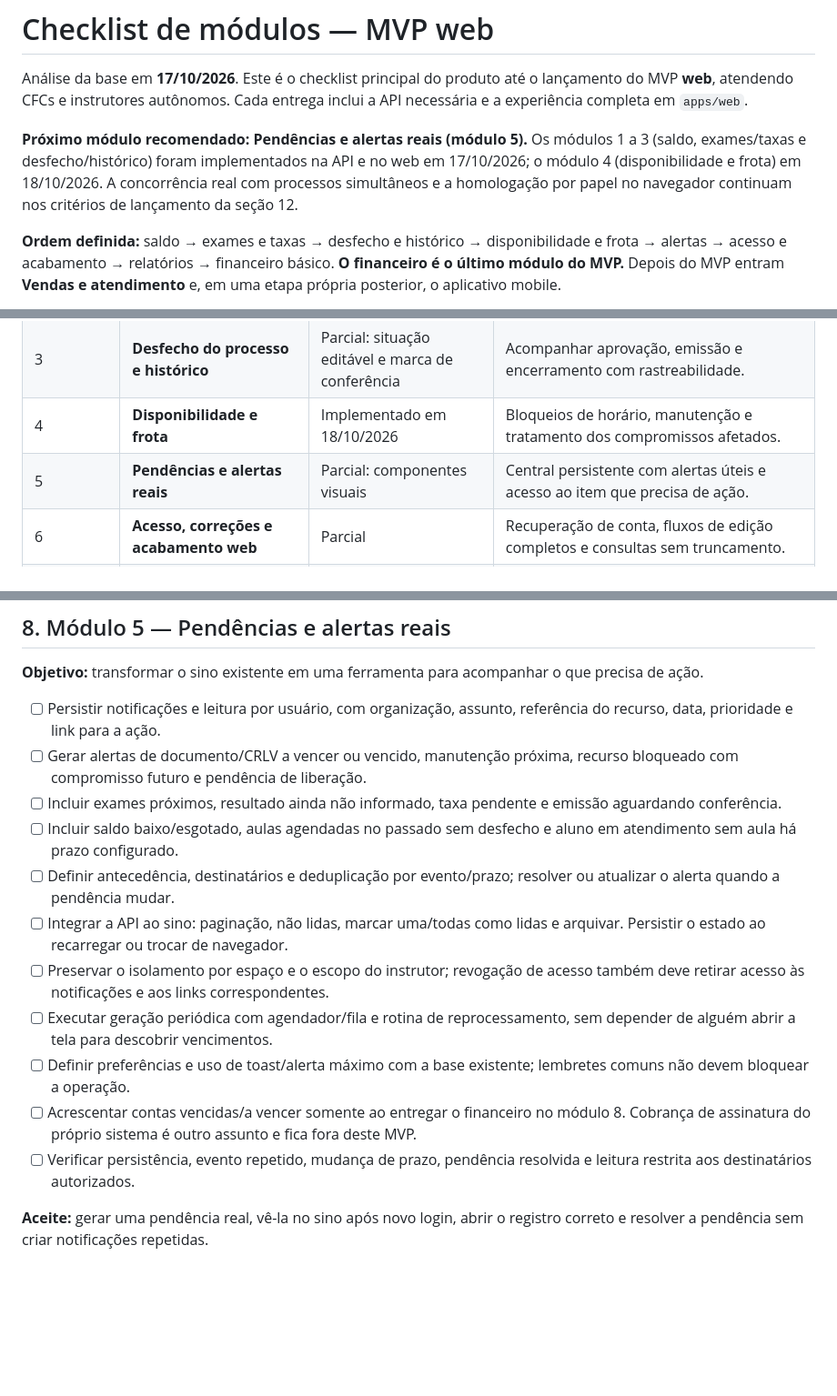
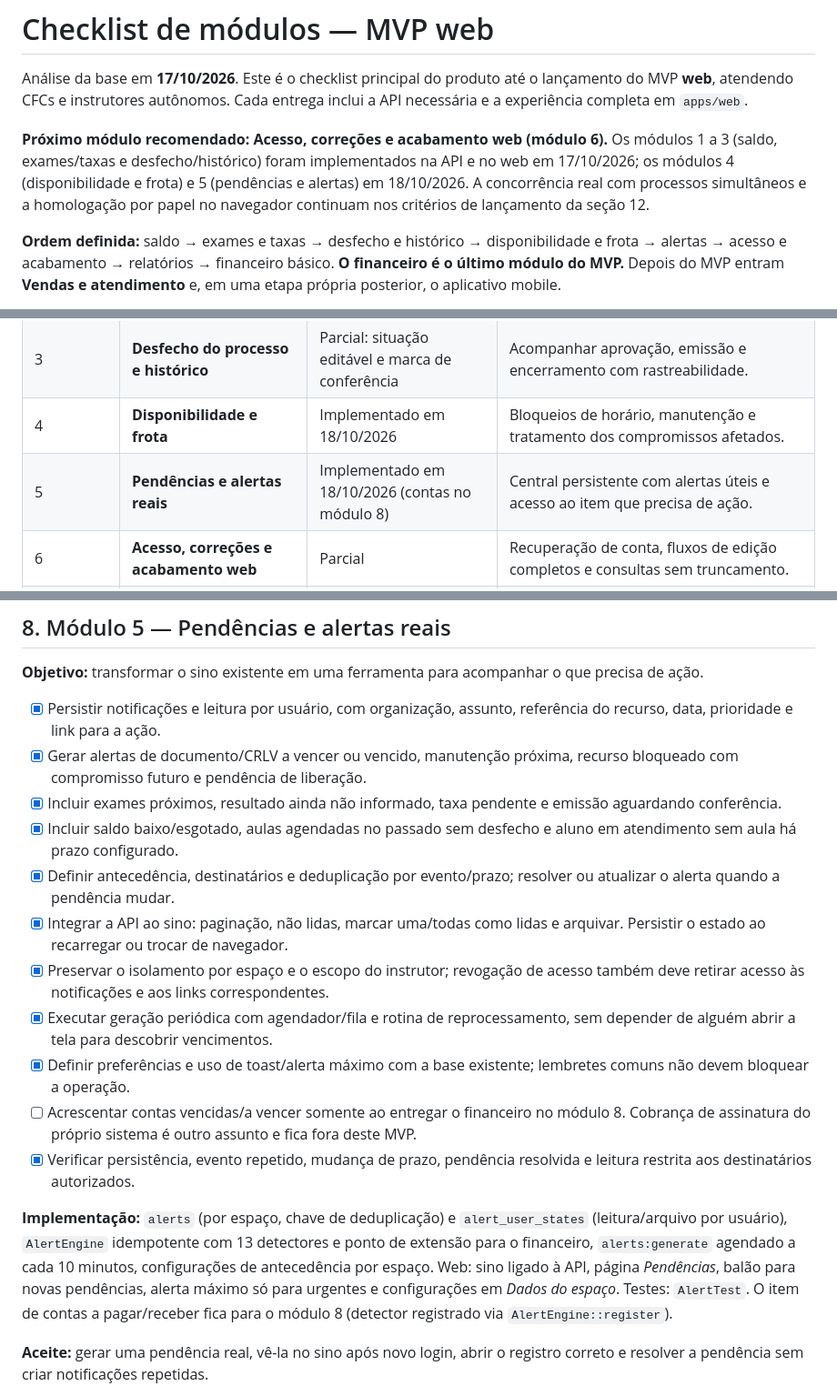
Before and after one commit to thiago8844/auto-escola, a Markdown page: docs/modulos-checklist.md, 3 parts joined by grey strips. Shown at 91% size. GitHub-like rendering; blank space fills up the shorter version.

```diff
--- a/docs/modulos-checklist.md
+++ b/docs/modulos-checklist.md
@@ -2,7 +2,7 @@
 
 Análise da base em **17/10/2026**. Este é o checklist principal do produto até o lançamento do MVP **web**, atendendo CFCs e instrutores autônomos. Cada entrega inclui a API necessária e a experiência completa em `apps/web`.
 
-**Próximo módulo recomendado: Pendências e alertas reais (módulo 5).** Os módulos 1 a 3 (saldo, exames/taxas e desfecho/histórico) foram implementados na API e no web em 17/10/2026; o módulo 4 (disponibilidade e frota) em 18/10/2026. A concorrência real com processos simultâneos e a homologação por papel no navegador continuam nos critérios de lançamento da seção 12.
+**Próximo módulo recomendado: Acesso, correções e acabamento web (módulo 6).** Os módulos 1 a 3 (saldo, exames/taxas e desfecho/histórico) foram implementados na API e no web em 17/10/2026; os módulos 4 (disponibilidade e frota) e 5 (pendências e alertas) em 18/10/2026. A concorrência real com processos simultâneos e a homologação por papel no navegador continuam nos critérios de lançamento da seção 12.
 
 **Ordem definida:** saldo → exames e taxas → desfecho e histórico → disponibilidade e frota → alertas → acesso e acabamento → relatórios → financeiro básico. **O financeiro é o último módulo do MVP.** Depois do MVP entram **Vendas e atendimento** e, em uma etapa própria posterior, o aplicativo mobile.
 
@@ -79,7 +79,7 @@ Esses resultados verificam a base atual. Não significam que os módulos planeja
 | 2               | **Exames práticos e taxas externas**         | Falta                                             | Agendamento, tentativas, resultado e evidências de taxas.                                                          |
 | 3               | **Desfecho do processo e histórico**         | Parcial: situação editável e marca de conferência | Acompanhar aprovação, emissão e encerramento com rastreabilidade.                                                  |
 | 4               | **Disponibilidade e frota**                  | Implementado em 18/10/2026                         | Bloqueios de horário, manutenção e tratamento dos compromissos afetados.                                           |
-| 5               | **Pendências e alertas reais**               | Parcial: componentes visuais                      | Central persistente com alertas úteis e acesso ao item que precisa de ação.                                        |
+| 5               | **Pendências e alertas reais**               | Implementado em 18/10/2026 (contas no módulo 8)   | Central persistente com alertas úteis e acesso ao item que precisa de ação.                                        |
 | 6               | **Acesso, correções e acabamento web**       | Parcial                                           | Recuperação de conta, fluxos de edição completos e consultas sem truncamento.                                      |
 | 7               | **Relatórios e painel de gestão**            | Falta; início ainda é protótipo                   | Dados reais, filtros, totais consistentes e exportação operacional.                                                |
 | 8               | **Financeiro básico — último módulo do MVP** | Falta                                             | Receitas/despesas, parcelas, formas de pagamento, contas bancárias/caixa, transferências e relatórios financeiros. |
@@ -172,17 +172,19 @@ A preparação de produção e os testes de lançamento acontecem ao longo das e
 
 **Objetivo:** transformar o sino existente em uma ferramenta para acompanhar o que precisa de ação.
 
-- [ ] Persistir notificações e leitura por usuário, com organização, assunto, referência do recurso, data, prioridade e link para a ação.
-- [ ] Gerar alertas de documento/CRLV a vencer ou vencido, manutenção próxima, recurso bloqueado com compromisso futuro e pendência de liberação.
-- [ ] Incluir exames próximos, resultado ainda não informado, taxa pendente e emissão aguardando conferência.
-- [ ] Incluir saldo baixo/esgotado, aulas agendadas no passado sem desfecho e aluno em atendimento sem aula há prazo configurado.
-- [ ] Definir antecedência, destinatários e deduplicação por evento/prazo; resolver ou atualizar o alerta quando a pendência mudar.
-- [ ] Integrar a API ao sino: paginação, não lidas, marcar uma/todas como lidas e arquivar. Persistir o estado ao recarregar ou trocar de navegador.
-- [ ] Preservar o isolamento por espaço e o escopo do instrutor; revogação de acesso também deve retirar acesso às notificações e aos links correspondentes.
-- [ ] Executar geração periódica com agendador/fila e rotina de reprocessamento, sem depender de alguém abrir a tela para descobrir vencimentos.
-- [ ] Definir preferências e uso de toast/alerta máximo com a base existente; lembretes comuns não devem bloquear a operação.
+- [x] Persistir notificações e leitura por usuário, com organização, assunto, referência do recurso, data, prioridade e link para a ação.
+- [x] Gerar alertas de documento/CRLV a vencer ou vencido, manutenção próxima, recurso bloqueado com compromisso futuro e pendência de liberação.
+- [x] Incluir exames próximos, resultado ainda não informado, taxa pendente e emissão aguardando conferência.
+- [x] Incluir saldo baixo/esgotado, aulas agendadas no passado sem desfecho e aluno em atendimento sem aula há prazo configurado.
+- [x] Definir antecedência, destinatários e deduplicação por evento/prazo; resolver ou atualizar o alerta quando a pendência mudar.
+- [x] Integrar a API ao sino: paginação, não lidas, marcar uma/todas como lidas e arquivar. Persistir o estado ao recarregar ou trocar de navegador.
+- [x] Preservar o isolamento por espaço e o escopo do instrutor; revogação de acesso também deve retirar acesso às notificações e aos links correspondentes.
+- [x] Executar geração periódica com agendador/fila e rotina de reprocessamento, sem depender de alguém abrir a tela para descobrir vencimentos.
+- [x] Definir preferências e uso de toast/alerta máximo com a base existente; lembretes comuns não devem bloquear a operação.
 - [ ] Acrescentar contas vencidas/a vencer somente ao entregar o financeiro no módulo 8. Cobrança de assinatura do próprio sistema é outro assunto e fica fora deste MVP.
-- [ ] Verificar persistência, evento repetido, mudança de prazo, pendência resolvida e leitura restrita aos destinatários autorizados.
+- [x] Verificar persistência, evento repetido, mudança de prazo, pendência resolvida e leitura restrita aos destinatários autorizados.
+
+**Implementação:** `alerts` (por espaço, chave de deduplicação) e `alert_user_states` (leitura/arquivo por usuário), `AlertEngine` idempotente com 13 detectores e ponto de extensão para o financeiro, `alerts:generate` agendado a cada 10 minutos, configurações de antecedência por espaço. Web: sino ligado à API, página *Pendências*, balão para novas pendências, alerta máximo só para urgentes e configurações em *Dados do espaço*. Testes: `AlertTest`. O item de contas a pagar/receber fica para o módulo 8 (detector registrado via `AlertEngine::register`).
 
 **Aceite:** gerar uma pendência real, vê-la no sino após novo login, abrir o registro correto e resolver a pendência sem criar notificações repetidas.
 
```
Also changed, not shown: docs/notificacoes.md (+10 -7 lines).
